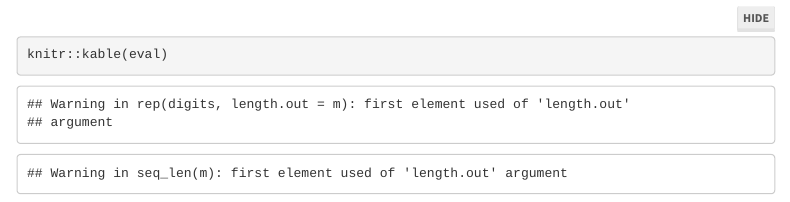
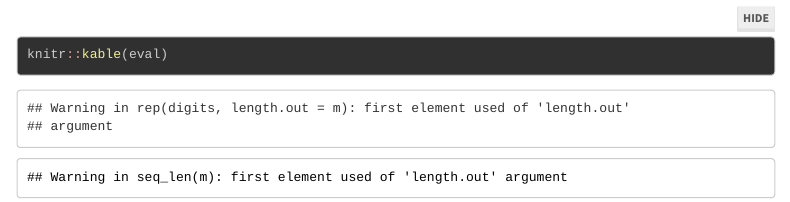
Before and after one commit to wwells/CUNY_DATA_607, an R Markdown document (Week10/DocClassification_Week10.Rmd): the page in a window 1100 px wide, from 8040 px down before the commit and from 8450 px down after it, so that both start at the same text. Rendered offline with R 4.5, knitr and Pandoc, with nearby package versions; some code elsewhere in the file could not run offline; menus at the side of the page are left out.

Commit message:
feat(W10): tweak formatting, add css

```diff
--- a/Week10/DocClassification_Week10.Rmd
+++ b/Week10/DocClassification_Week10.Rmd
@@ -4,6 +4,8 @@ author: "Walt Wells, Fall 2016"
 output:
   html_document:
     theme: lumen
+    highlight: zenburn
+    css: custom.css
     toc: true
     toc_float:
         collapsed: false
--- /dev/null
+++ b/Week10/custom.css
@@ -0,0 +1,5 @@
+
+pre:nth-child(2n){
+  font-weight: 500;
+  color: black;
+}
```
Also changed, not shown: 1 other file.
